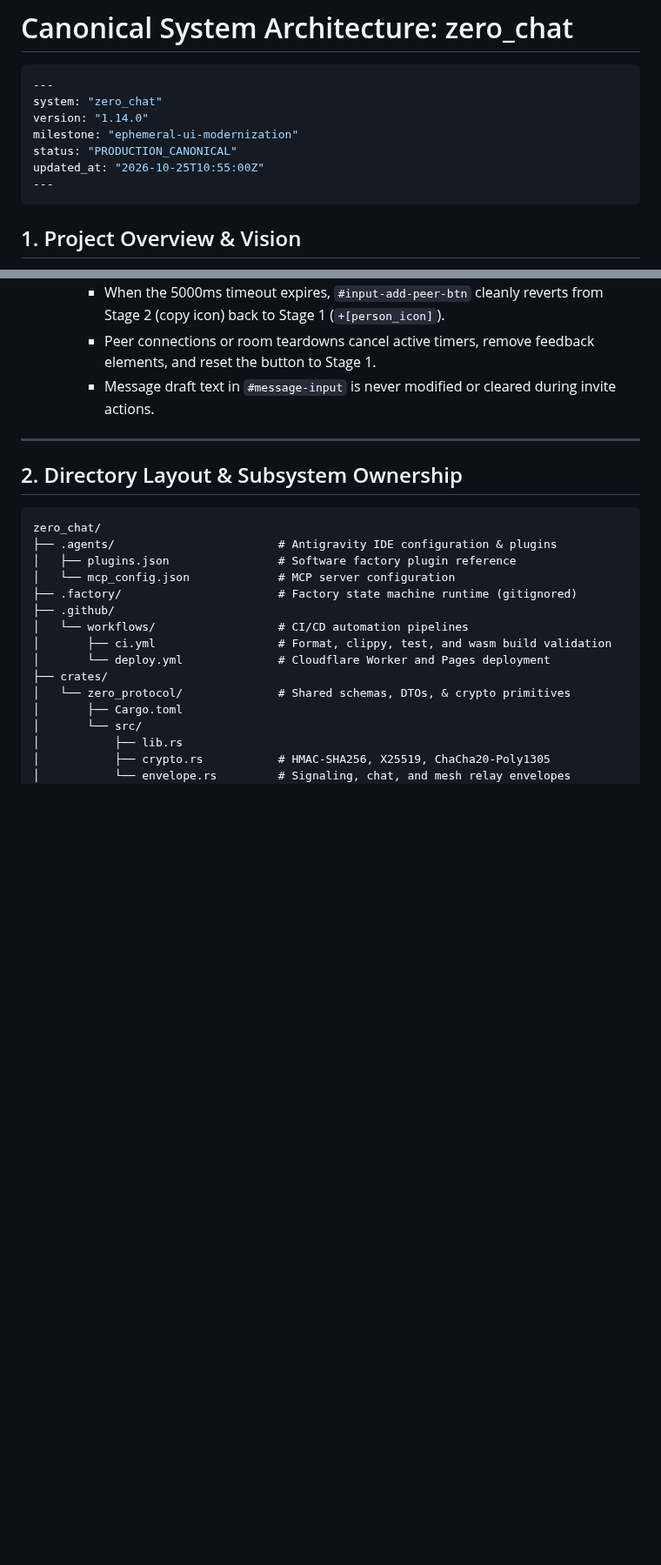
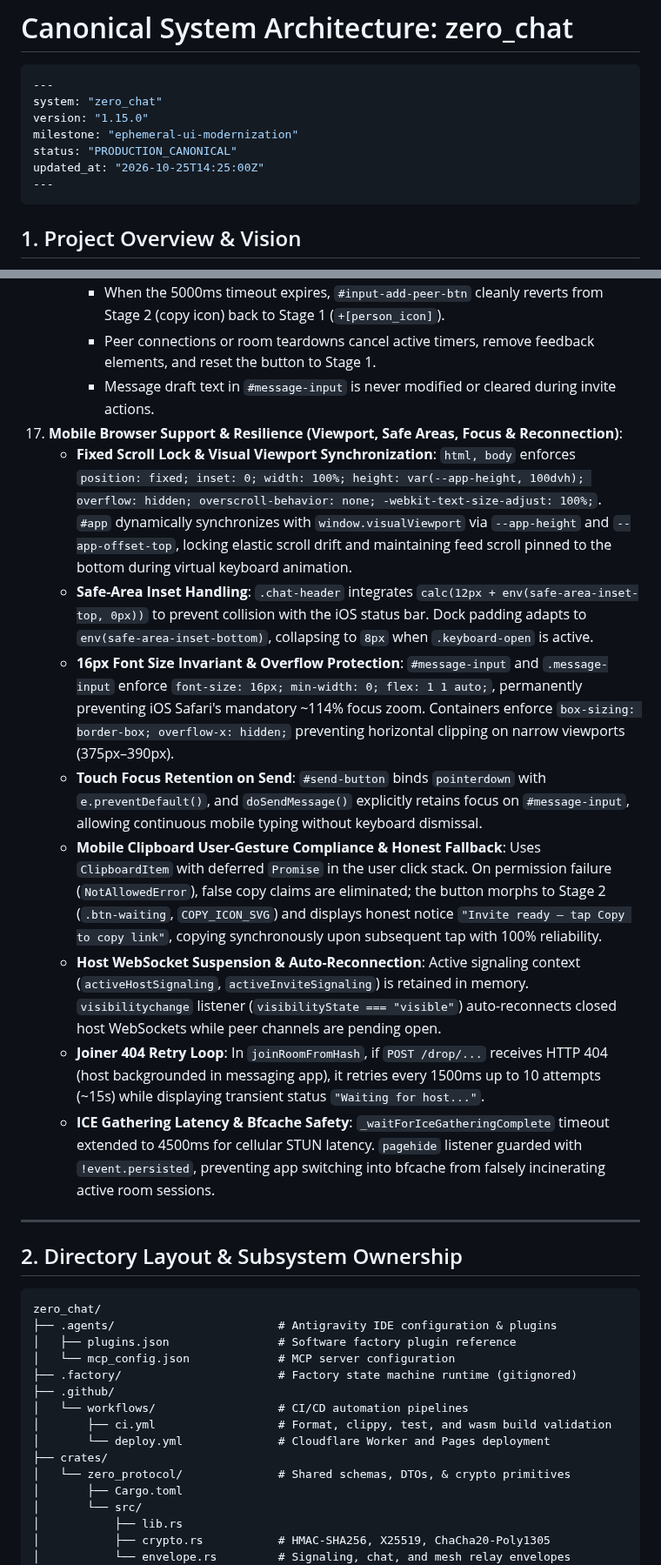
Before and after one commit to MACourtney7/zero-chat, a Markdown page: openspec/specs/overview.md, 2 parts joined by grey strips. Shown at 87% size. GitHub-like rendering; blank space fills up the shorter version.

Commit message:
chore(spec): reconcile canonical specs and archive ticket-041

````diff
--- a/openspec/specs/overview.md
+++ b/openspec/specs/overview.md
@@ -3,10 +3,10 @@
 ```yaml
 ---
 system: "zero_chat"
-version: "1.14.0"
+version: "1.15.0"
 milestone: "ephemeral-ui-modernization"
 status: "PRODUCTION_CANONICAL"
-updated_at: "2026-10-25T10:55:00Z"
+updated_at: "2026-10-25T14:25:00Z"
 ---
 ```
 
@@ -87,6 +87,15 @@ updated_at: "2026-10-25T10:55:00Z"
       - When the 5000ms timeout expires, `#input-add-peer-btn` cleanly reverts from Stage 2 (copy icon) back to Stage 1 (`+[person_icon]`).
       - Peer connections or room teardowns cancel active timers, remove feedback elements, and reset the button to Stage 1.
       - Message draft text in `#message-input` is never modified or cleared during invite actions.
+17. **Mobile Browser Support & Resilience (Viewport, Safe Areas, Focus & Reconnection)**:
+    - **Fixed Scroll Lock & Visual Viewport Synchronization**: `html, body` enforces `position: fixed; inset: 0; width: 100%; height: var(--app-height, 100dvh); overflow: hidden; overscroll-behavior: none; -webkit-text-size-adjust: 100%;`. `#app` dynamically synchronizes with `window.visualViewport` via `--app-height` and `--app-offset-top`, locking elastic scroll drift and maintaining feed scroll pinned to the bottom during virtual keyboard animation.
+    - **Safe-Area Inset Handling**: `.chat-header` integrates `calc(12px + env(safe-area-inset-top, 0px))` to prevent collision with the iOS status bar. Dock padding adapts to `env(safe-area-inset-bottom)`, collapsing to `8px` when `.keyboard-open` is active.
+    - **16px Font Size Invariant & Overflow Protection**: `#message-input` and `.message-input` enforce `font-size: 16px; min-width: 0; flex: 1 1 auto;`, permanently preventing iOS Safari's mandatory ~114% focus zoom. Containers enforce `box-sizing: border-box; overflow-x: hidden;` preventing horizontal clipping on narrow viewports (375px–390px).
+    - **Touch Focus Retention on Send**: `#send-button` binds `pointerdown` with `e.preventDefault()`, and `doSendMessage()` explicitly retains focus on `#message-input`, allowing continuous mobile typing without keyboard dismissal.
+    - **Mobile Clipboard User-Gesture Compliance & Honest Fallback**: Uses `ClipboardItem` with deferred `Promise` in the user click stack. On permission failure (`NotAllowedError`), false copy claims are eliminated; the button morphs to Stage 2 (`.btn-waiting`, `COPY_ICON_SVG`) and displays honest notice `"Invite ready — tap Copy to copy link"`, copying synchronously upon subsequent tap with 100% reliability.
+    - **Host WebSocket Suspension & Auto-Reconnection**: Active signaling context (`activeHostSignaling`, `activeInviteSignaling`) is retained in memory. `visibilitychange` listener (`visibilityState === "visible"`) auto-reconnects closed host WebSockets while peer channels are pending open.
+    - **Joiner 404 Retry Loop**: In `joinRoomFromHash`, if `POST /drop/...` receives HTTP 404 (host backgrounded in messaging app), it retries every 1500ms up to 10 attempts (~15s) while displaying transient status `"Waiting for host..."`.
+    - **ICE Gathering Latency & Bfcache Safety**: `_waitForIceGatheringComplete` timeout extended to 4500ms for cellular STUN latency. `pagehide` listener guarded with `!event.persisted`, preventing app switching into bfcache from falsely incinerating active room sessions.
 
 ---
 
````
Also changed, not shown: other parts of openspec/specs/overview.md (+2 -1 lines), 2 other files.
